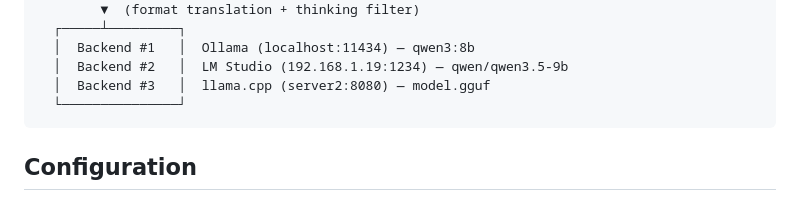
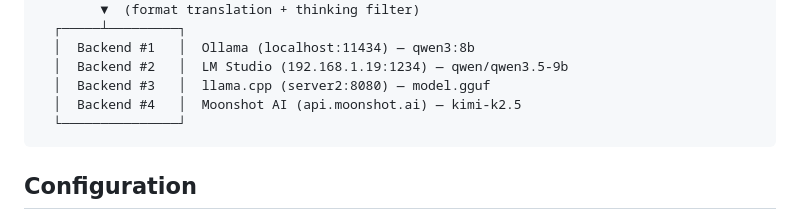
Before and after one commit to vaboston/llm-proxy, a Markdown page: README.md, the part around the change. Rendered like a GitHub page.

Commit message:
backend: add moonshot backend

````diff
--- a/README.md
+++ b/README.md
@@ -122,6 +122,7 @@ LLM Proxy (:11435)
   │  Backend #1   │  Ollama (localhost:11434) — qwen3:8b
   │  Backend #2   │  LM Studio (192.168.1.19:1234) — qwen/qwen3.5-9b
   │  Backend #3   │  llama.cpp (server2:8080) — model.gguf
+  │  Backend #4   │  Moonshot AI (api.moonshot.ai) — kimi-k2.5
   └───────────────┘
 ```
 
````
